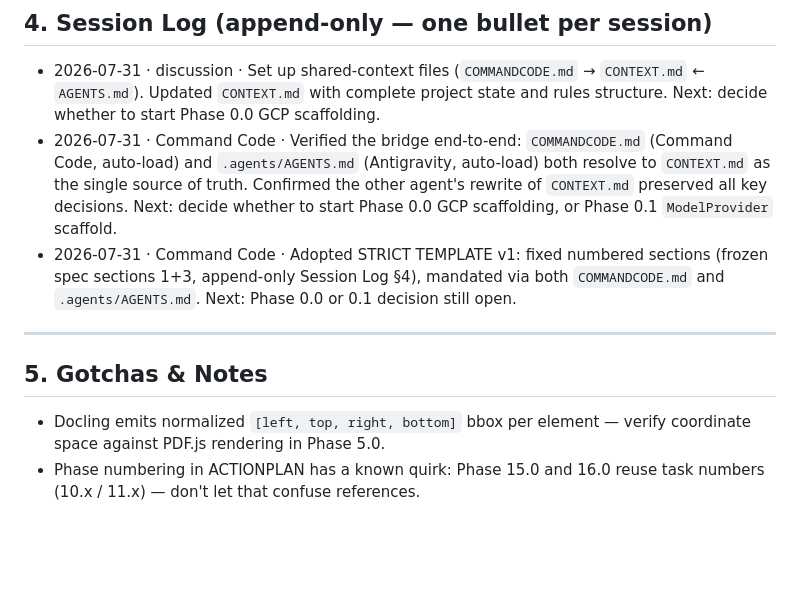
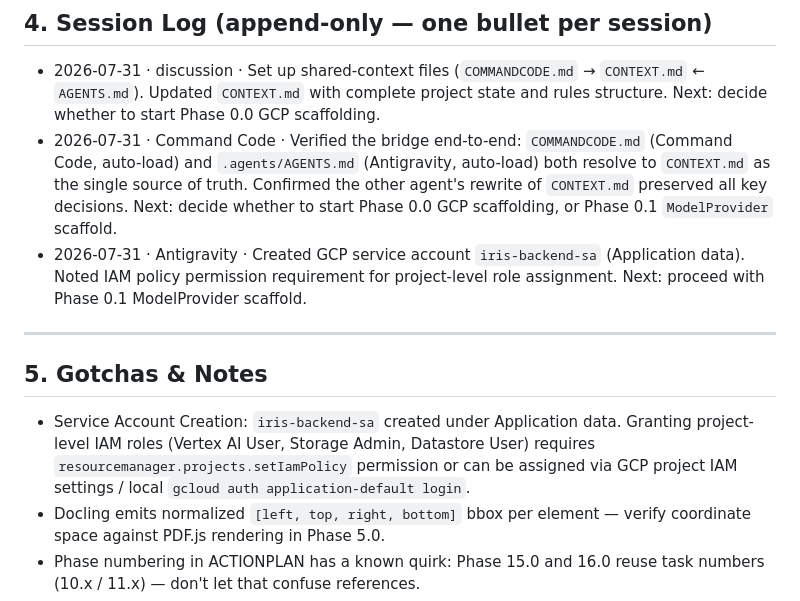
Before and after one commit to roso1102/iris, a Markdown page: CONTEXT.md, the part around the change. GitHub-like rendering; blank space fills up the shorter version.

Commit message:
docs: add GCP service account creation note and update session log in CONTEXT.md

```diff
--- a/CONTEXT.md
+++ b/CONTEXT.md
@@ -45,12 +45,13 @@ IRIS is a secure, multi-tenant, spatially-grounded document Q&A platform on GCP.
 
 - 2026-07-31 · discussion · Set up shared-context files (`COMMANDCODE.md` → `CONTEXT.md` ← `AGENTS.md`). Updated `CONTEXT.md` with complete project state and rules structure. Next: decide whether to start Phase 0.0 GCP scaffolding.
 - 2026-07-31 · Command Code · Verified the bridge end-to-end: `COMMANDCODE.md` (Command Code, auto-load) and `.agents/AGENTS.md` (Antigravity, auto-load) both resolve to `CONTEXT.md` as the single source of truth. Confirmed the other agent's rewrite of `CONTEXT.md` preserved all key decisions. Next: decide whether to start Phase 0.0 GCP scaffolding, or Phase 0.1 `ModelProvider` scaffold.
-- 2026-07-31 · Command Code · Adopted STRICT TEMPLATE v1: fixed numbered sections (frozen spec sections 1+3, append-only Session Log §4), mandated via both `COMMANDCODE.md` and `.agents/AGENTS.md`. Next: Phase 0.0 or 0.1 decision still open.
+- 2026-07-31 · Antigravity · Created GCP service account `iris-backend-sa` (Application data). Noted IAM policy permission requirement for project-level role assignment. Next: proceed with Phase 0.1 ModelProvider scaffold.
 
 ---
 
 ## 5. Gotchas & Notes
 
+- Service Account Creation: `iris-backend-sa` created under Application data. Granting project-level IAM roles (Vertex AI User, Storage Admin, Datastore User) requires `resourcemanager.projects.setIamPolicy` permission or can be assigned via GCP project IAM settings / local `gcloud auth application-default login`.
 - Docling emits normalized `[left, top, right, bottom]` bbox per element — verify coordinate space against PDF.js rendering in Phase 5.0.
 - Phase numbering in ACTIONPLAN has a known quirk: Phase 15.0 and 16.0 reuse task numbers (10.x / 11.x) — don't let that confuse references.
 - Chunking target: ~512 tokens, sentence-boundary; VLM outputs become single chunks with the source element's bbox.
```
